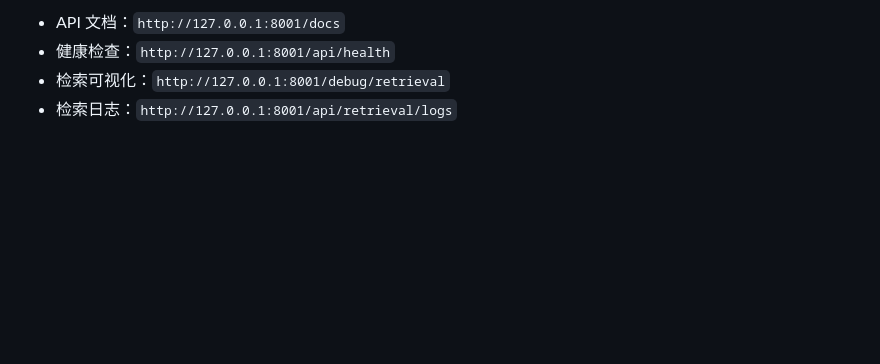
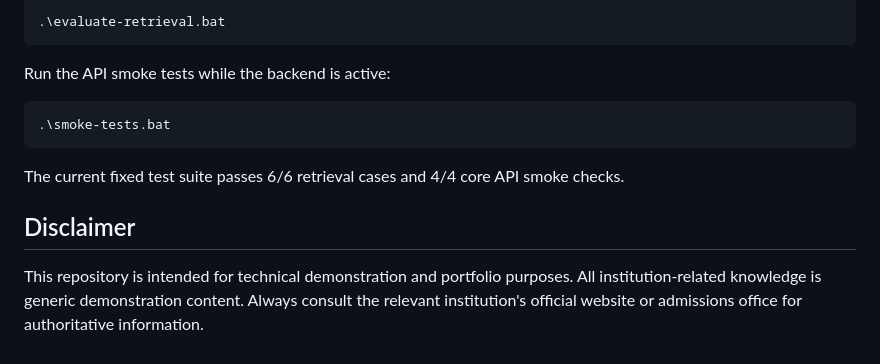
Before and after one commit to Hyjyyuuee/admissions-assistant, a Markdown page: README.md, the part around one of its changes. Rendered like a GitHub page; blank space fills up the shorter version.

````diff
--- a/README.md
+++ b/README.md
@@ -79,5 +157,16 @@ BM25 会过滤常见中文问句停用词并提高文档标题权重；当前 RR
 
-- API 文档：`http://127.0.0.1:8001/docs`
-- 健康检查：`http://127.0.0.1:8001/api/health`
-- 检索可视化：`http://127.0.0.1:8001/debug/retrieval`
-- 检索日志：`http://127.0.0.1:8001/api/retrieval/logs`
+```powershell
+.\evaluate-retrieval.bat
+```
+
+Run the API smoke tests while the backend is active:
+
+```powershell
+.\smoke-tests.bat
+```
+
+The current fixed test suite passes 6/6 retrieval cases and 4/4 core API smoke checks.
+
+## Disclaimer
+
+This repository is intended for technical demonstration and portfolio purposes. All institution-related knowledge is generic demonstration content. Always consult the relevant institution's official website or admissions office for authoritative information.
````
Also changed, not shown: other parts of README.md (+124 -46 lines).
